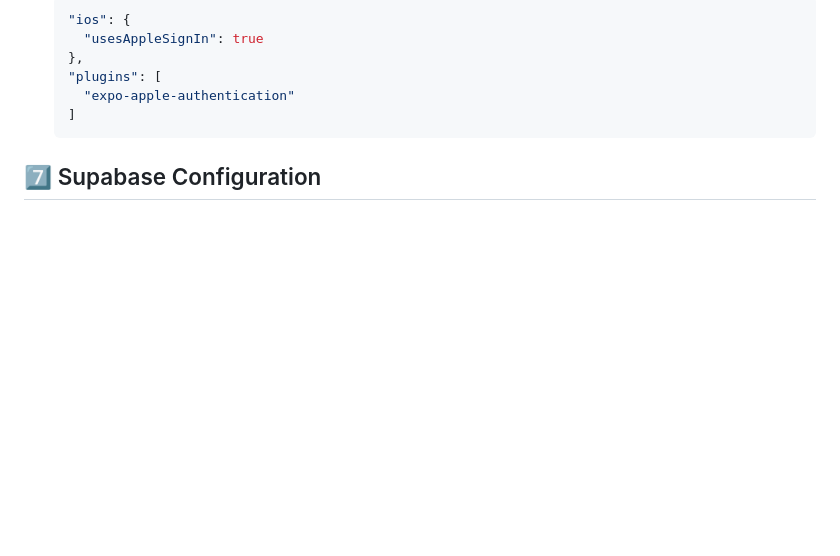
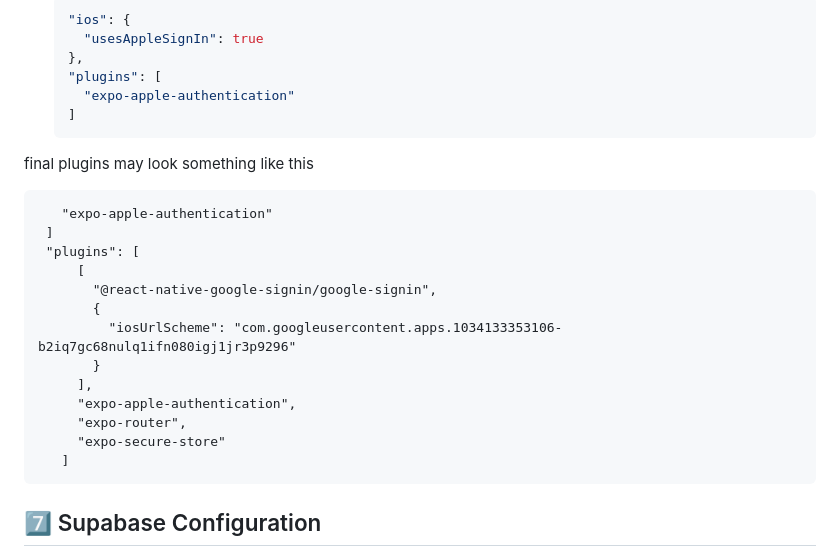
Before and after one commit to Softaims/rn-starter-template, a Markdown page: README.md, the part around the change. Drawn GitHub-style; blank space fills up the shorter version.

````diff
--- a/README.md
+++ b/README.md
@@ -154,6 +154,23 @@ We use **Ape Tools**: [https://apetools.webprofusion.com]
     "expo-apple-authentication"
   ]
   ```
+final plugins may look something like this
+
+ ```"plugins": [
+    "expo-apple-authentication"
+  ]
+  "plugins": [
+      [
+        "@react-native-google-signin/google-signin",
+        {
+          "iosUrlScheme": "com.googleusercontent.apps.1034133353106-b2iq7gc68nulq1ifn080igj1jr3p9296"
+        }
+      ],
+      "expo-apple-authentication",
+      "expo-router",
+      "expo-secure-store"
+    ]
+```
 
 ## 7️⃣ Supabase Configuration
 
````
